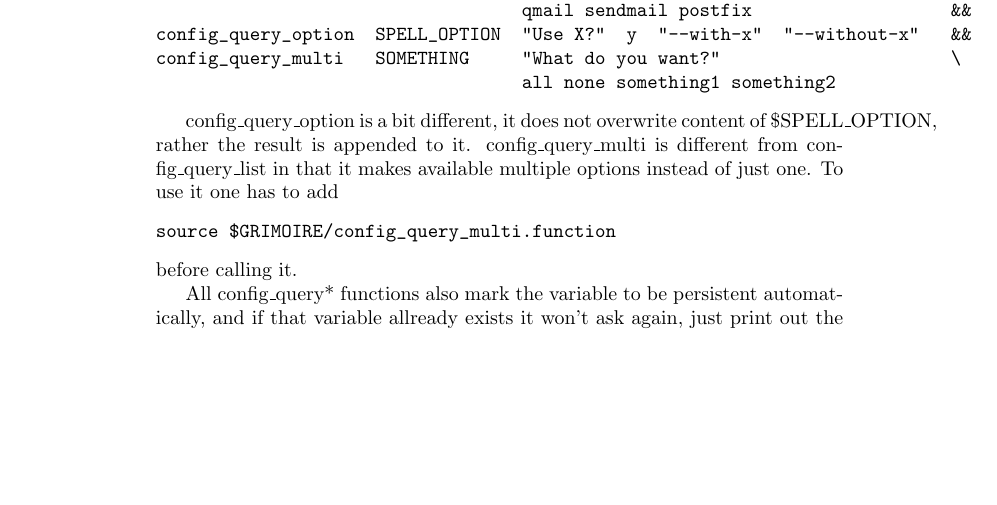
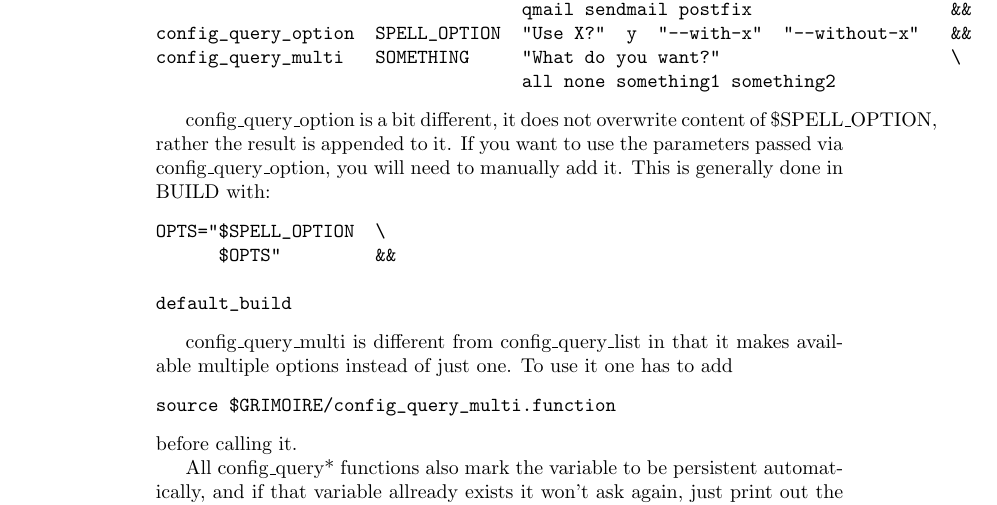
Before and after one commit to sourcemage/tome-rdp, a LaTeX book (GrimoireGuruHandbook.tex): part of page 25 of 41, cut so that both start at the same text, the shorter picture padded with empty space. Compiled offline with pdfLaTeX.

Commit message:
GrimoireGuruHandbook.tex: Mention adding SPELL_OPTION to OPTS for config_query_option

```diff
--- a/GrimoireGuruHandbook.tex
+++ b/GrimoireGuruHandbook.tex
@@ -848,10 +848,18 @@ config_query_multi   SOMETHING     "What do you want?"                      \
 \end{verbatim}
 
 config\_query\_option is a bit different, it does not overwrite content of
-\textdollar SPELL\_OPTION, rather the result is appended to it.
-config\_query\_multi is
-different from config\_query\_list in that it makes available multiple options
-instead of just one. To use it one has to add
+\textdollar SPELL\_OPTION, rather the result is appended to it. If you want to
+use the parameters passed via config\_query\_option, you will need to manually
+add it. This is generally done in BUILD with:
+\begin{verbatim}
+OPTS="$SPELL_OPTION  \
+      $OPTS"         &&
+
+default_build
+\end{verbatim}
+
+config\_query\_multi is different from config\_query\_list in that it makes
+available multiple options instead of just one. To use it one has to add
 \begin{verbatim}
 source $GRIMOIRE/config_query_multi.function
 \end{verbatim}
```
